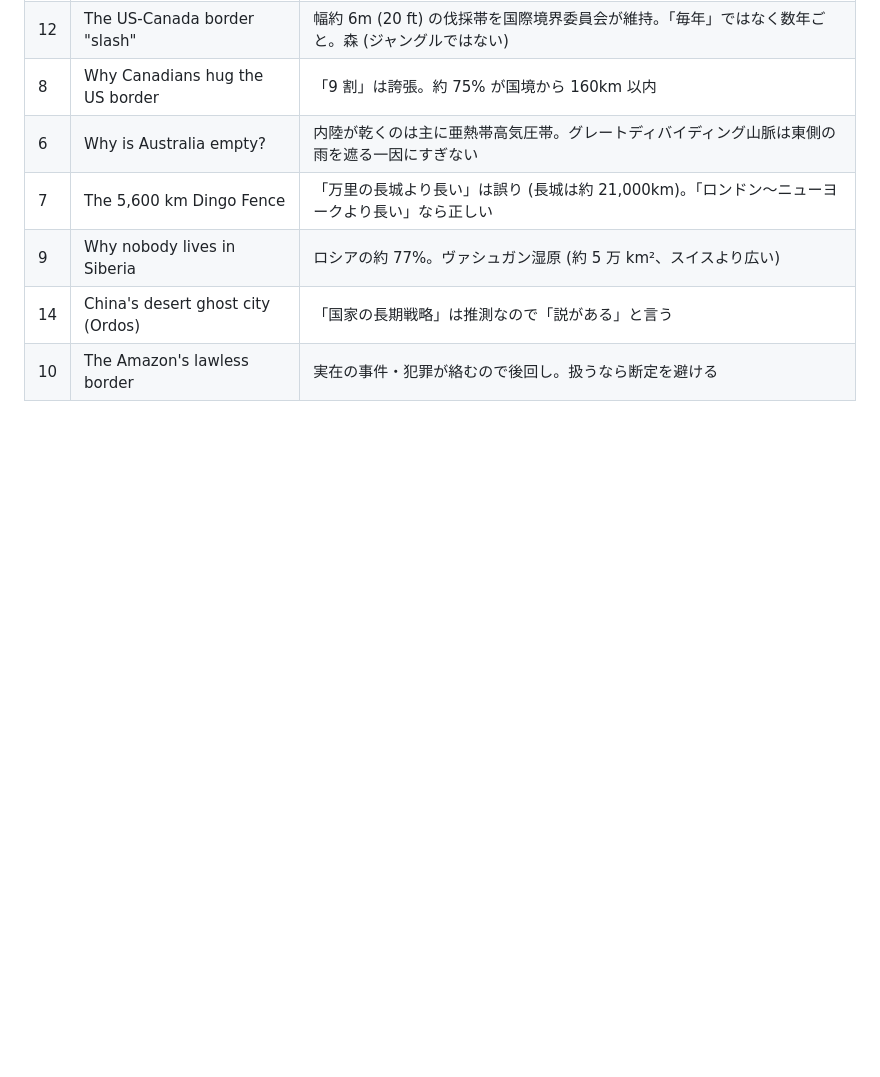
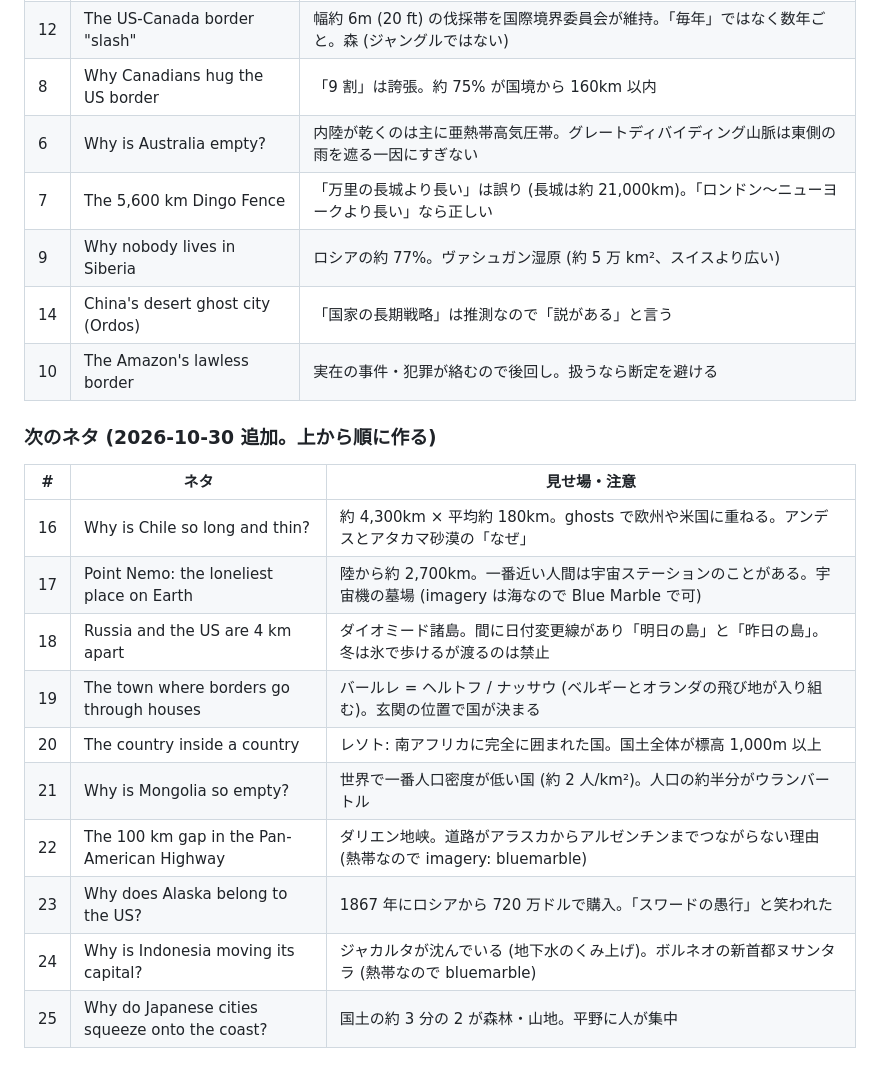
Before and after one commit to 10aa0555-bit/Auto-me-video.bot, a Markdown page: maps/README.md, the part around the change. GitHub-like rendering; blank space fills up the shorter version.

Commit message:
maps: 次のネタ 10 本をネタ帳に追加 [skip ci]
Co-Authored-By: Claude Opus 5.5 <noreply@anthropic.com>
Claude-Session: https://claude.ai/code/session_01Q1y8kkZm9b8uULPg8z2wQs

```diff
--- a/maps/README.md
+++ b/maps/README.md
@@ -67,3 +67,18 @@ Remotion 版だけの追加は下の表。
 | 9 | Why nobody lives in Siberia | ロシアの約 77%。ヴァシュガン湿原 (約 5 万 km²、スイスより広い) |
 | 14 | China's desert ghost city (Ordos) | 「国家の長期戦略」は推測なので「説がある」と言う |
 | 10 | The Amazon's lawless border | 実在の事件・犯罪が絡むので後回し。扱うなら断定を避ける |
+
+### 次のネタ (2026-10-30 追加。上から順に作る)
+
+| # | ネタ | 見せ場・注意 |
+|---|---|---|
+| 16 | Why is Chile so long and thin? | 約 4,300km × 平均約 180km。ghosts で欧州や米国に重ねる。アンデスとアタカマ砂漠の「なぜ」 |
+| 17 | Point Nemo: the loneliest place on Earth | 陸から約 2,700km。一番近い人間は宇宙ステーションのことがある。宇宙機の墓場 (imagery は海なので Blue Marble で可) |
+| 18 | Russia and the US are 4 km apart | ダイオミード諸島。間に日付変更線があり「明日の島」と「昨日の島」。冬は氷で歩けるが渡るのは禁止 |
+| 19 | The town where borders go through houses | バールレ = ヘルトフ / ナッサウ (ベルギーとオランダの飛び地が入り組む)。玄関の位置で国が決まる |
+| 20 | The country inside a country | レソト: 南アフリカに完全に囲まれた国。国土全体が標高 1,000m 以上 |
+| 21 | Why is Mongolia so empty? | 世界で一番人口密度が低い国 (約 2 人/km²)。人口の約半分がウランバートル |
+| 22 | The 100 km gap in the Pan-American Highway | ダリエン地峡。道路がアラスカからアルゼンチンまでつながらない理由 (熱帯なので imagery: bluemarble) |
+| 23 | Why does Alaska belong to the US? | 1867 年にロシアから 720 万ドルで購入。「スワードの愚行」と笑われた |
+| 24 | Why is Indonesia moving its capital? | ジャカルタが沈んでいる (地下水のくみ上げ)。ボルネオの新首都ヌサンタラ (熱帯なので bluemarble) |
+| 25 | Why do Japanese cities squeeze onto the coast? | 国土の約 3 分の 2 が森林・山地。平野に人が集中 |
```
